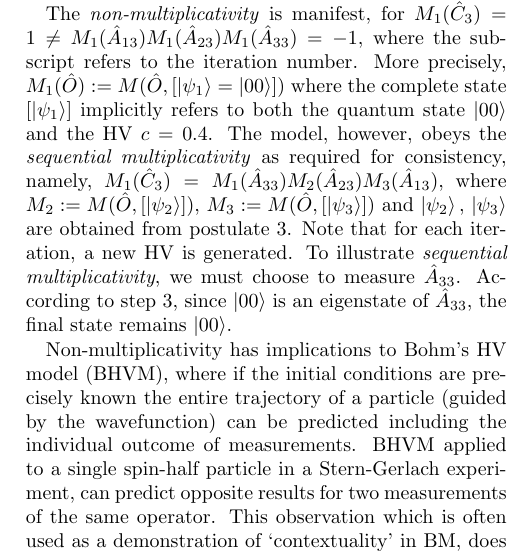
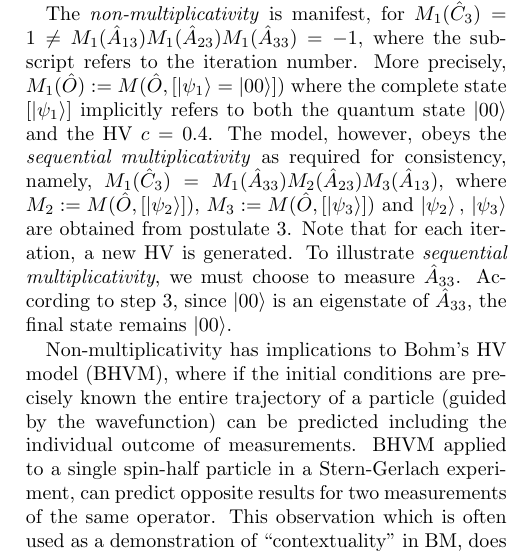
Before and after one commit to toAtulArora/AtulArvind, a LaTeX paper (finalPaper.tex): part of one column of page 3 of 5, cut so that both start at the same text. Compiled offline with pdfLaTeX.

Commit message:
- ‘.#finalPaper.tex’ / ‘finalPaper.tex’

```diff
--- a/finalPaper.tex
+++ b/finalPaper.tex
@@ -737,7 +737,7 @@ measurements.  BHVM applied to a single spin-half
 particle in a Stern-Gerlach experiment, can
 predict opposite results for two measurements of
 the same operator.  This observation which is
-often used as a demonstration of `contextuality'
+often used as a demonstration of ``contextuality''
 in BM, does not even inolve  overlapping sets of
 compatible measurements to provide two different
 contexts~\cite{HardyCntxBM}.  It turns out that,
```
Also changed, not shown: .#finalPaper.tex (deleted, +0 -1 lines).
